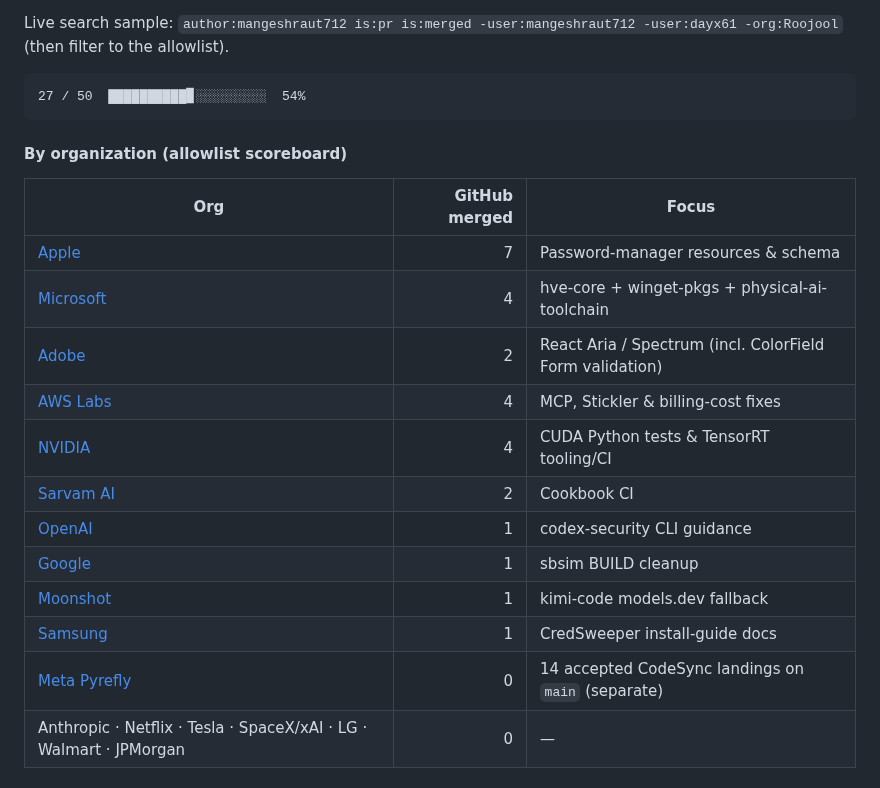
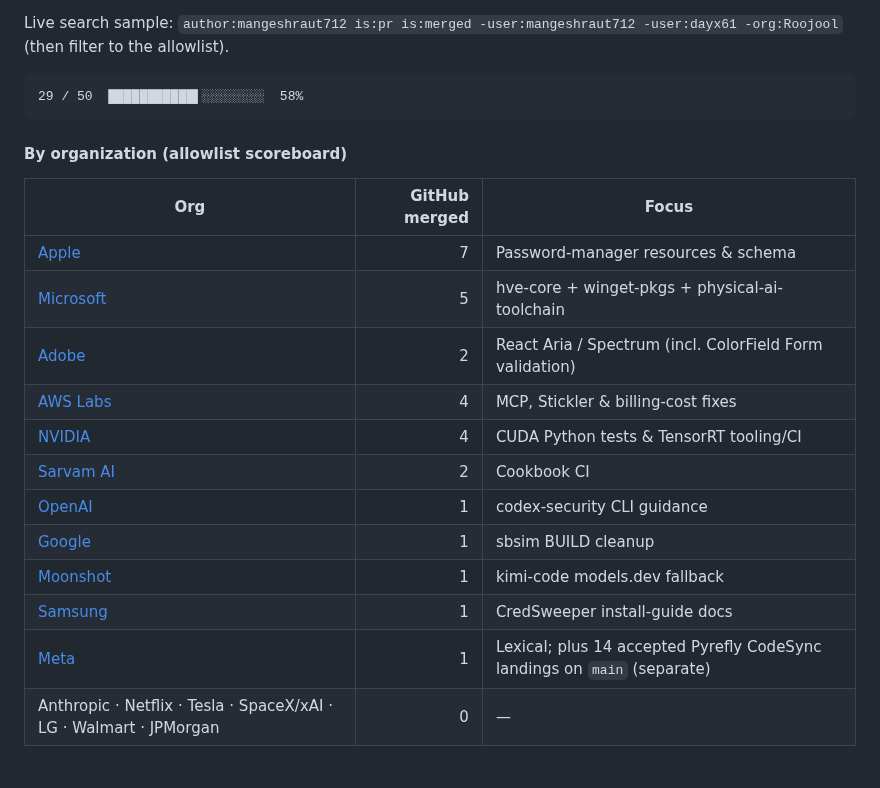
Before and after one commit to mangeshraut712/mangeshraut712, a Markdown page: README.md, the part around one of its changes. Rendered like a GitHub page.

````diff
--- a/README.md
+++ b/README.md
@@ -80,7 +80,7 @@ The goal counts upstream PRs with GitHub `merged=true`; own repositories, duplic
 Live search sample: `author:mangeshraut712 is:pr is:merged -user:mangeshraut712 -user:dayx61 -org:Roojool` (then filter to the allowlist).
 
 ```text
-27 / 50  ██████████▊░░░░░░░░░  54%
+29 / 50  ███████████▌░░░░░░░░  58%
 ```
 
 #### By organization (allowlist scoreboard)
@@ -88,7 +88,7 @@ Live search sample: `author:mangeshraut712 is:pr is:merged -user:mangeshraut712
 | Org | GitHub merged | Focus |
 | --- | ---: | --- |
 | [Apple](https://github.com/apple/password-manager-resources) | 7 | Password-manager resources & schema |
-| [Microsoft](https://github.com/microsoft) | 4 | hve-core + winget-pkgs + physical-ai-toolchain |
+| [Microsoft](https://github.com/microsoft) | 5 | hve-core + winget-pkgs + physical-ai-toolchain |
 | [Adobe](https://github.com/adobe/react-spectrum) | 2 | React Aria / Spectrum (incl. ColorField Form validation) |
 | [AWS Labs](https://github.com/awslabs/mcp) | 4 | MCP, Stickler & billing-cost fixes |
 | [NVIDIA](https://github.com/NVIDIA/TensorRT-Model-Connect) | 4 | CUDA Python tests & TensorRT tooling/CI |
@@ -97,7 +97,7 @@ Live search sample: `author:mangeshraut712 is:pr is:merged -user:mangeshraut712
 | [Google](https://github.com/google/sbsim) | 1 | sbsim BUILD cleanup |
 | [Moonshot](https://github.com/MoonshotAI/kimi-code) | 1 | kimi-code models.dev fallback |
 | [Samsung](https://github.com/Samsung/CredSweeper) | 1 | CredSweeper install-guide docs |
-| [Meta Pyrefly](https://github.com/meta/pyrefly) | 0 | 14 accepted CodeSync landings on `main` (separate) |
+| [Meta](https://github.com/meta/lexical) | 1 | Lexical; plus 14 accepted Pyrefly CodeSync landings on `main` (separate) |
 | Anthropic · Netflix · Tesla · SpaceX/xAI · LG · Walmart · JPMorgan | 0 | — |
 
 #### Selected Engineering Impact
````
Also changed, not shown: other parts of README.md (+3 -3 lines).
